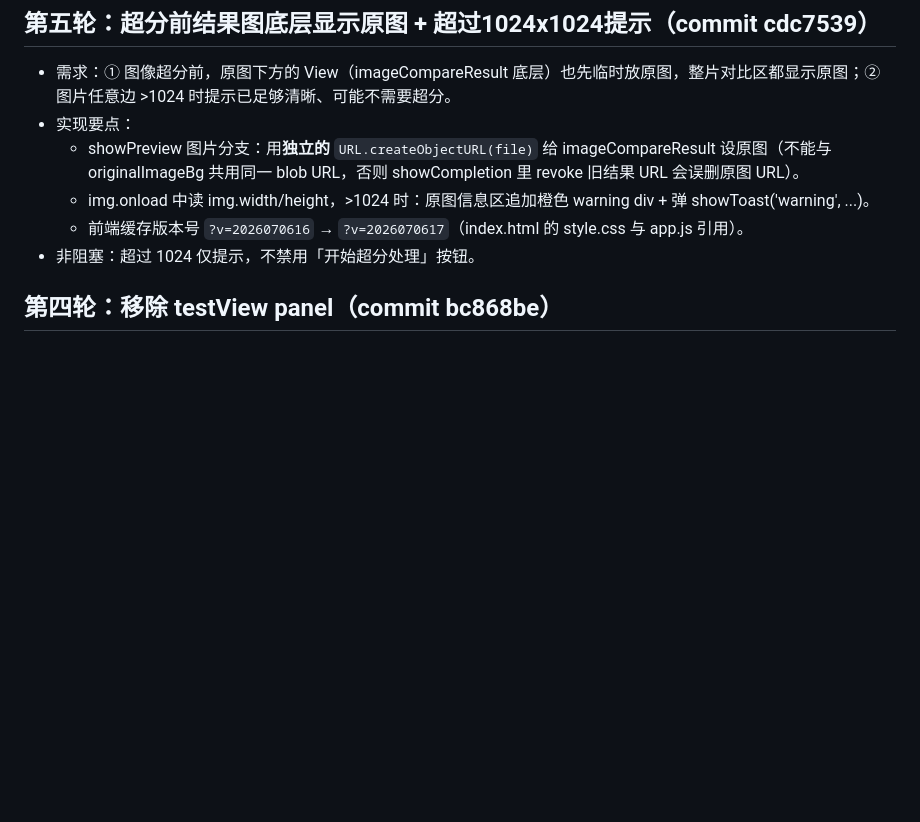
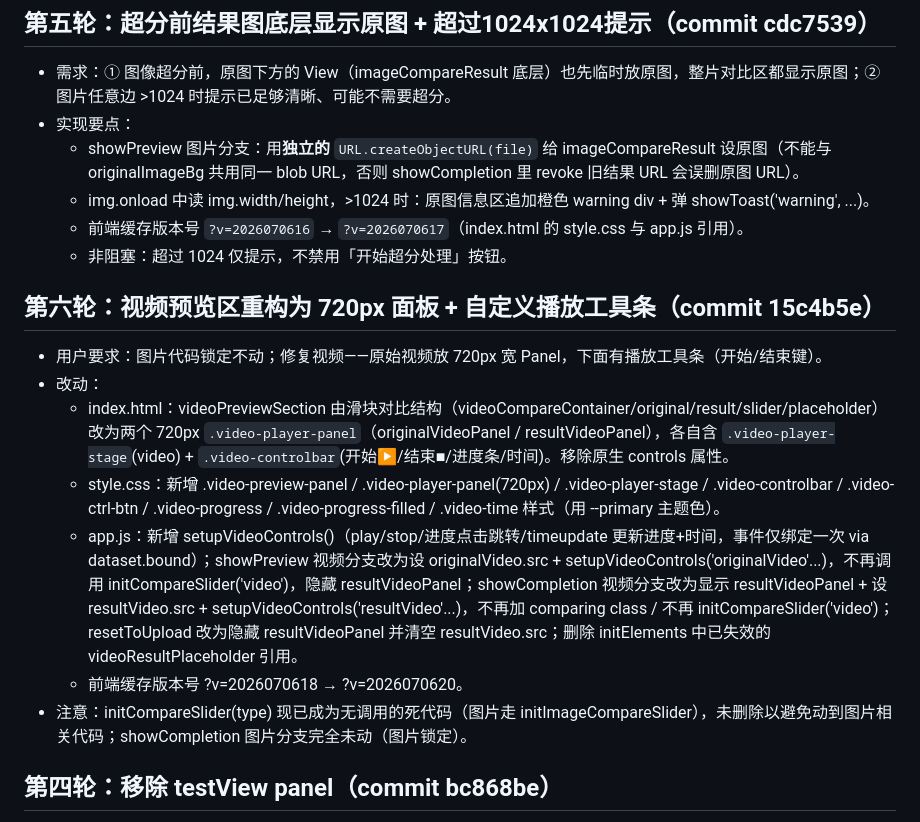
Before and after one commit to idea2realClaw/VideoSR, a Markdown page: .workbuddy/memory/2026-07-06.md, the part around the change. Drawn GitHub-style; blank space fills up the shorter version.

Commit message:
docs: 补充今日视频预览区重构工作记录

```diff
--- a/.workbuddy/memory/2026-07-06.md
+++ b/.workbuddy/memory/2026-07-06.md
@@ -6,7 +6,16 @@
   - showPreview 图片分支：用**独立的** `URL.createObjectURL(file)` 给 imageCompareResult 设原图（不能与 originalImageBg 共用同一 blob URL，否则 showCompletion 里 revoke 旧结果 URL 会误删原图 URL）。
   - img.onload 中读 img.width/height，>1024 时：原图信息区追加橙色 warning div + 弹 showToast('warning', ...)。
   - 前端缓存版本号 `?v=2026070616` → `?v=2026070617`（index.html 的 style.css 与 app.js 引用）。
-- 非阻塞：超过 1024 仅提示，不禁用「开始超分处理」按钮。
+  - 非阻塞：超过 1024 仅提示，不禁用「开始超分处理」按钮。
+
+## 第六轮：视频预览区重构为 720px 面板 + 自定义播放工具条（commit 15c4b5e）
+- 用户要求：图片代码锁定不动；修复视频——原始视频放 720px 宽 Panel，下面有播放工具条（开始/结束键）。
+- 改动：
+  - index.html：videoPreviewSection 由滑块对比结构（videoCompareContainer/original/result/slider/placeholder）改为两个 720px `.video-player-panel`（originalVideoPanel / resultVideoPanel），各自含 `.video-player-stage`(video) + `.video-controlbar`(开始▶/结束■/进度条/时间)。移除原生 controls 属性。
+  - style.css：新增 .video-preview-panel / .video-player-panel(720px) / .video-player-stage / .video-controlbar / .video-ctrl-btn / .video-progress / .video-progress-filled / .video-time 样式（用 --primary 主题色）。
+  - app.js：新增 setupVideoControls()（play/stop/进度点击跳转/timeupdate 更新进度+时间，事件仅绑定一次 via dataset.bound）；showPreview 视频分支改为设 originalVideo.src + setupVideoControls('originalVideo'...)，不再调用 initCompareSlider('video')，隐藏 resultVideoPanel；showCompletion 视频分支改为显示 resultVideoPanel + 设 resultVideo.src + setupVideoControls('resultVideo'...)，不再加 comparing class / 不再 initCompareSlider('video')；resetToUpload 改为隐藏 resultVideoPanel 并清空 resultVideo.src；删除 initElements 中已失效的 videoResultPlaceholder 引用。
+  - 前端缓存版本号 ?v=2026070618 → ?v=2026070620。
+- 注意：initCompareSlider(type) 现已成为无调用的死代码（图片走 initImageCompareSlider），未删除以避免动到图片相关代码；showCompletion 图片分支完全未动（图片锁定）。
 
 ## 第四轮：移除 testView panel（commit bc868be）
 - 用户要求删除调试用的 testView（512px 强制拉伸对比 panel）
```
